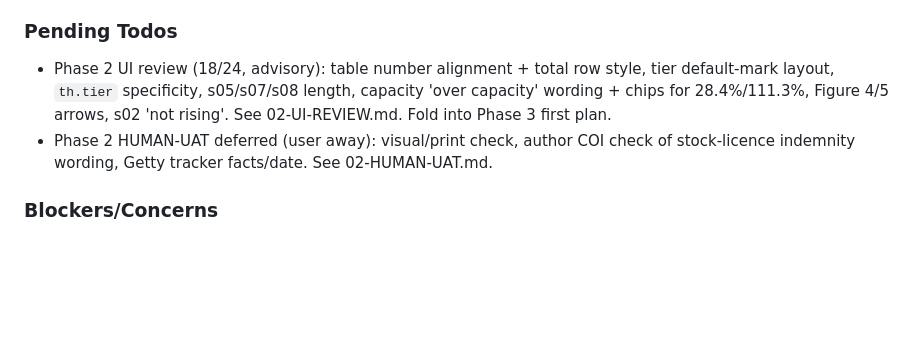
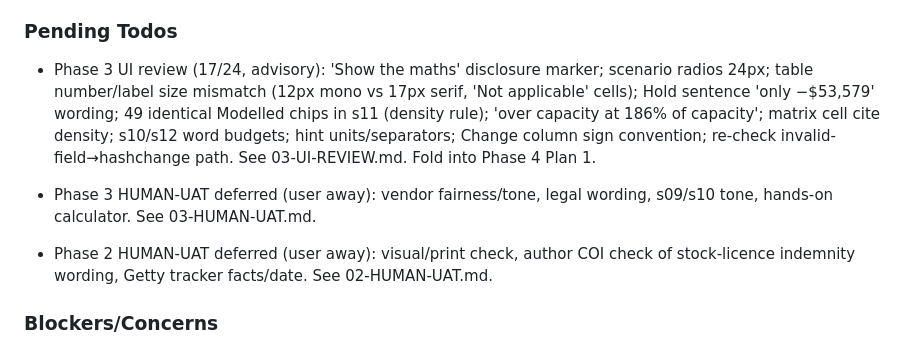
Before and after one commit to lyonsv/cmo-2x-teardown, a Markdown page: .planning/STATE.md, the part around the change. GitHub-like rendering; blank space fills up the shorter version.

Commit message:
docs(03): add UI review and carry fixes as todo

```diff
--- a/.planning/STATE.md
+++ b/.planning/STATE.md
@@ -90,7 +90,9 @@ Progress: [██████████] 100%
 
 ### Pending Todos
 
-- Phase 2 UI review (18/24, advisory): table number alignment + total row style, tier default-mark layout, `th.tier` specificity, s05/s07/s08 length, capacity 'over capacity' wording + chips for 28.4%/111.3%, Figure 4/5 arrows, s02 'not rising'. See 02-UI-REVIEW.md. Fold into Phase 3 first plan.
+- Phase 3 UI review (17/24, advisory): 'Show the maths' disclosure marker; scenario radios 24px; table number/label size mismatch (12px mono vs 17px serif, 'Not applicable' cells); Hold sentence 'only −$53,579' wording; 49 identical Modelled chips in s11 (density rule); 'over capacity at 186% of capacity'; matrix cell cite density; s10/s12 word budgets; hint units/separators; Change column sign convention; re-check invalid-field→hashchange path. See 03-UI-REVIEW.md. Fold into Phase 4 Plan 1.
+- Phase 3 HUMAN-UAT deferred (user away): vendor fairness/tone, legal wording, s09/s10 tone, hands-on calculator. See 03-HUMAN-UAT.md.
+
 - Phase 2 HUMAN-UAT deferred (user away): visual/print check, author COI check of stock-licence indemnity wording, Getty tracker facts/date. See 02-HUMAN-UAT.md.
 
 ### Blockers/Concerns
```
Also changed, not shown: 1 other file.
